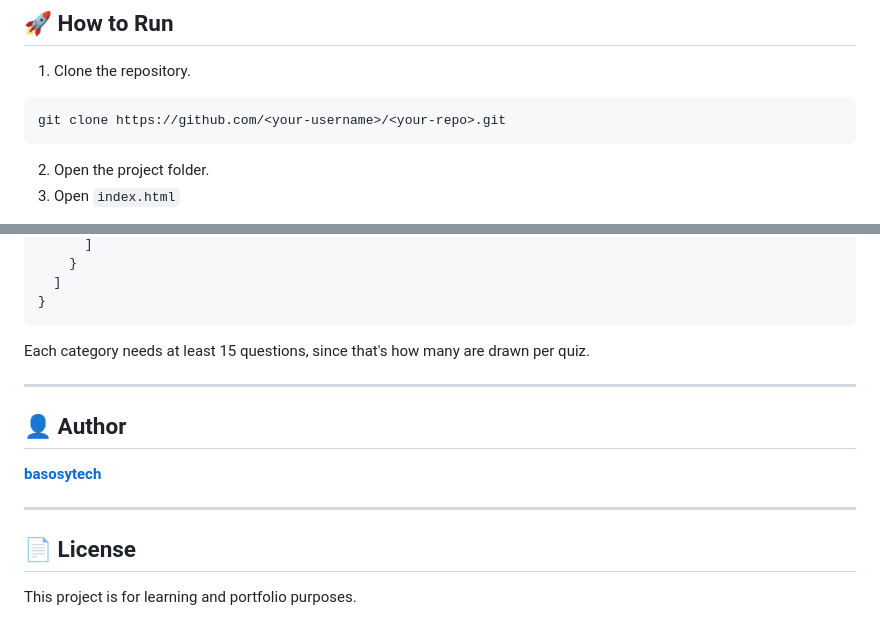
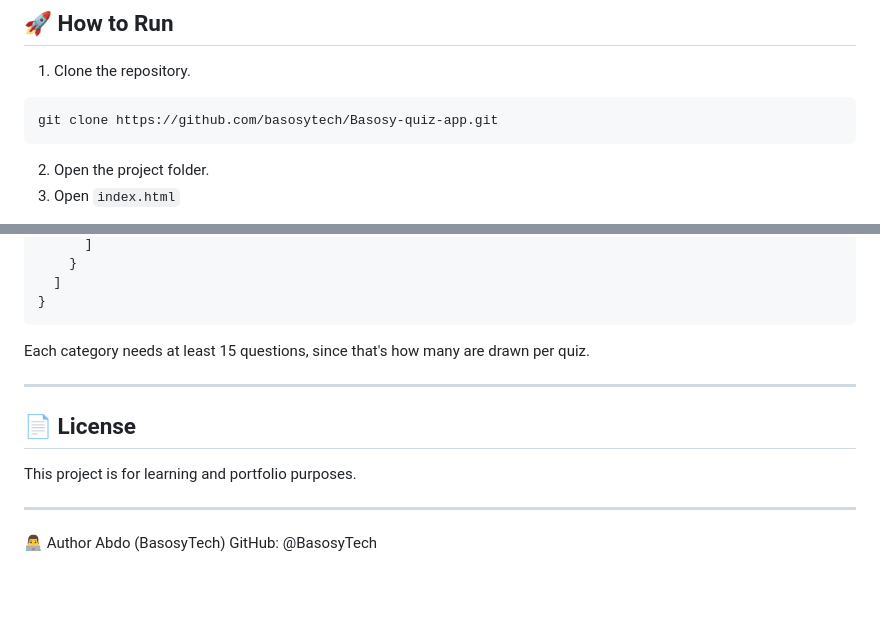
Before and after one commit to BasosyTech/Basosy-quiz-app, a Markdown page: README.md, 2 parts joined by grey strips. GitHub-like rendering; blank space fills up the shorter version.

Commit message:
Fix repository URL and update author details
Updated the README to reflect the correct repository URL and added author information.

````diff
--- a/README.md
+++ b/README.md
@@ -48,7 +48,7 @@ Players pick a category, answer a random set of questions against a countdown ti
 1. Clone the repository.
 
 ```bash
-git clone https://github.com/<your-username>/<your-repo>.git
+git clone https://github.com/basosytech/Basosy-quiz-app.git
 ```
 
 2. Open the project folder.
@@ -116,12 +116,11 @@ Each category needs at least 15 questions, since that's how many are drawn per q
 
 ---
 
-## 👤 Author
-
-**[basosytech](https://github.com/basosytech)**
-
----
-
 ## 📄 License
 
 This project is for learning and portfolio purposes.
+
+---
+👨‍💻 Author
+Abdo (BasosyTech)
+GitHub: @BasosyTech
````
